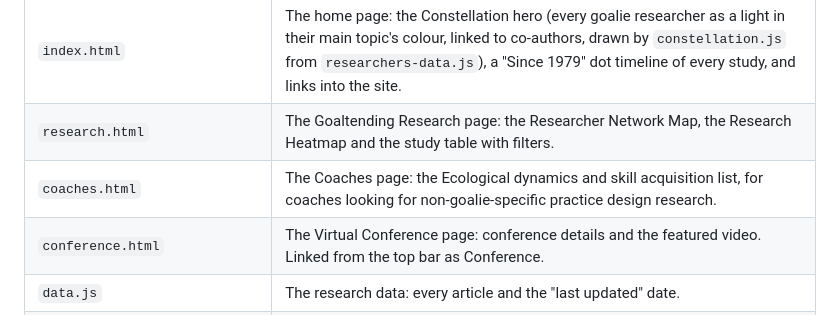
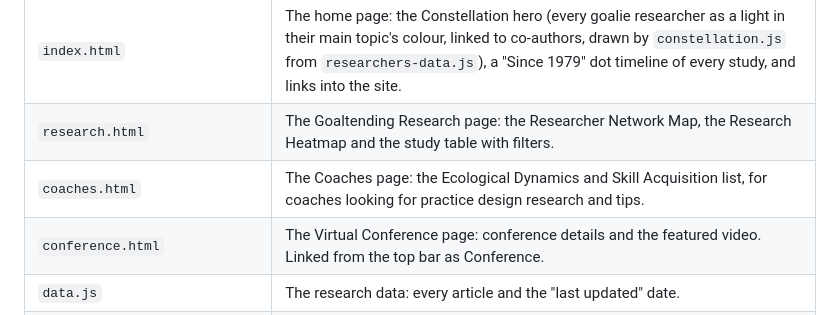
Before and after one commit to Goaltending-Journal/goaltendingjournal, a Markdown page: README.md, the part around the change. Rendered like a GitHub page.

```diff
--- a/README.md
+++ b/README.md
@@ -8,7 +8,7 @@ A static website. There is nothing to install and no server: it is plain HTML an
 | --- | --- |
 | `index.html` | The home page: the Constellation hero (every goalie researcher as a light in their main topic's colour, linked to co-authors, drawn by `constellation.js` from `researchers-data.js`), a "Since 1979" dot timeline of every study, and links into the site. |
 | `research.html` | The Goaltending Research page: the Researcher Network Map, the Research Heatmap and the study table with filters. |
-| `coaches.html` | The Coaches page: the Ecological dynamics and skill acquisition list, for coaches looking for non-goalie-specific practice design research. |
+| `coaches.html` | The Coaches page: the Ecological Dynamics and Skill Acquisition list, for coaches looking for practice design research and tips. |
 | `conference.html` | The Virtual Conference page: conference details and the featured video. Linked from the top bar as Conference. |
 | `data.js` | The research data: every article and the "last updated" date. |
 | `journals-data.js` | Every open-access sports journal in the Directory of Open Access Journals, for the Sources list on the About page. |
```
